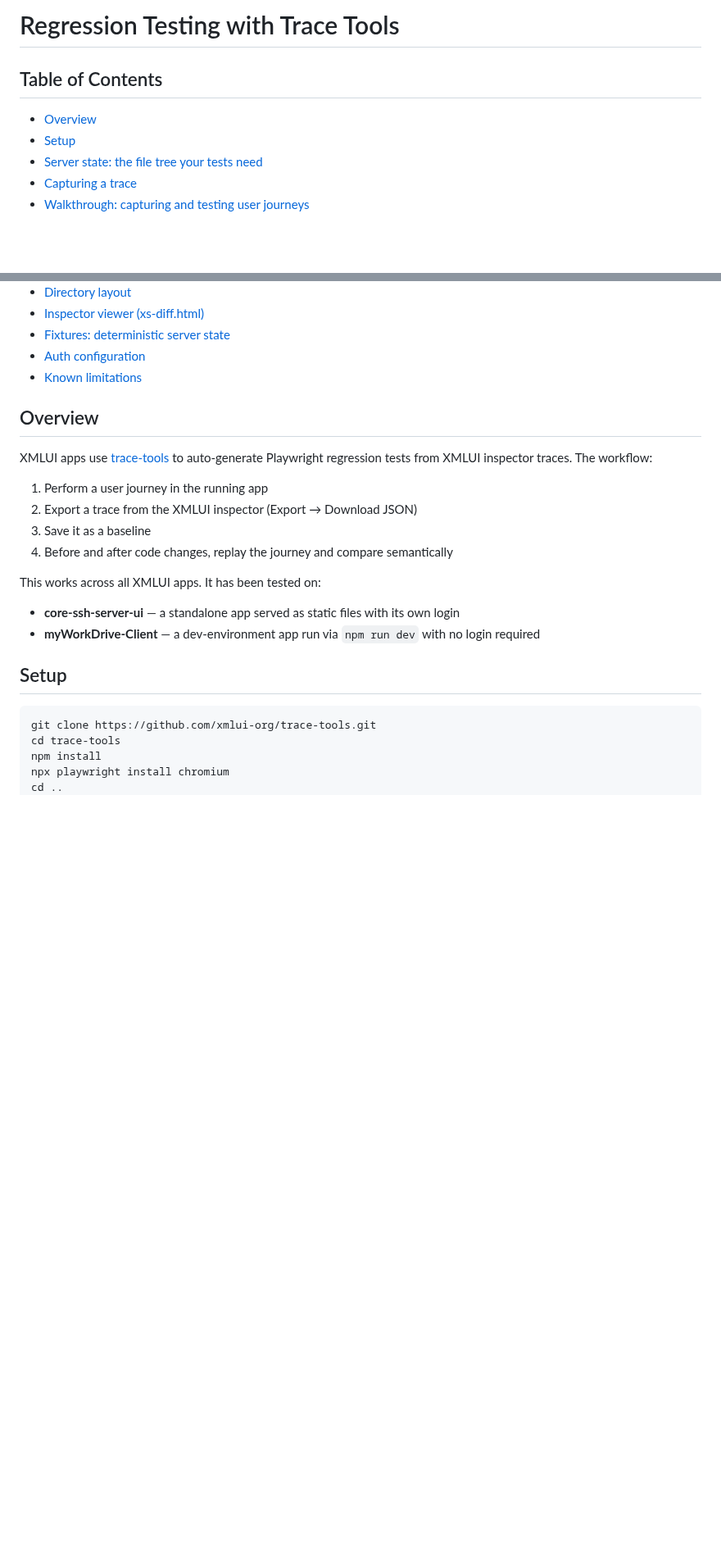
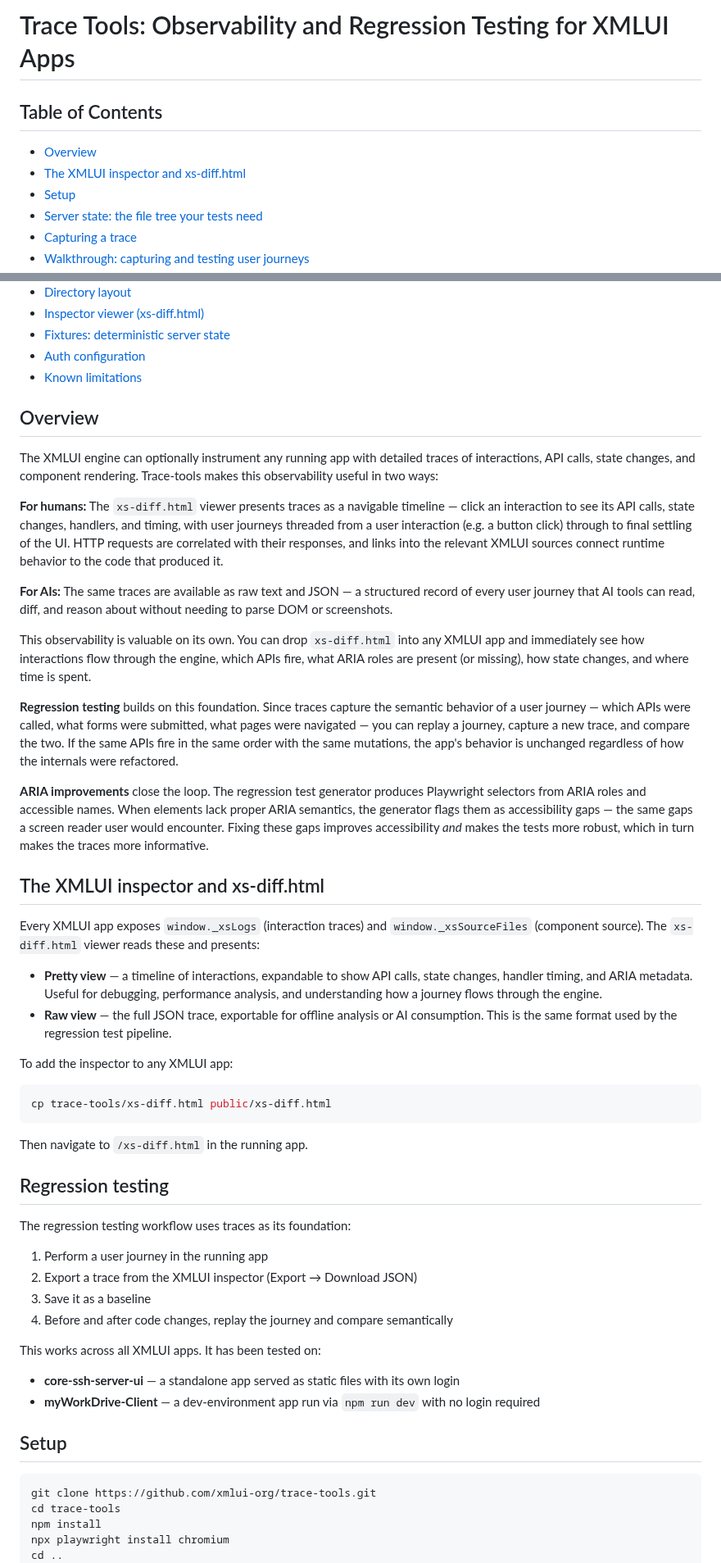
Before and after one commit to xmlui-org/trace-tools, a Markdown page: README.md, 2 parts joined by grey strips. Shown at 82% size. Drawn GitHub-style; blank space fills up the shorter version.

````diff
--- a/README.md
+++ b/README.md
@@ -1,8 +1,9 @@
-# Regression Testing with Trace Tools
+# Trace Tools: Observability and Regression Testing for XMLUI Apps
 
 ## Table of Contents
 
 - [Overview](#overview)
+- [The XMLUI inspector and xs-diff.html](#the-xmlui-inspector-and-xs-diffhtml)
 - [Setup](#setup)
 - [Server state: the file tree your tests need](#server-state-the-file-tree-your-tests-need)
 - [Capturing a trace](#capturing-a-trace)
@@ -24,7 +25,36 @@
 
 ## Overview
 
-XMLUI apps use [trace-tools](https://github.com/xmlui-org/trace-tools) to auto-generate Playwright regression tests from XMLUI inspector traces. The workflow:
+The XMLUI engine can optionally instrument any running app with detailed traces of interactions, API calls, state changes, and component rendering. Trace-tools makes this observability useful in two ways:
+
+**For humans:** The `xs-diff.html` viewer presents traces as a navigable timeline — click an interaction to see its API calls, state changes, handlers, and timing, with user journeys threaded from a user interaction (e.g. a button click) through to final settling of the UI. HTTP requests are correlated with their responses, and links into the relevant XMLUI sources connect runtime behavior to the code that produced it.
+
+**For AIs:** The same traces are available as raw text and JSON — a structured record of every user journey that AI tools can read, diff, and reason about without needing to parse DOM or screenshots.
+
+This observability is valuable on its own. You can drop `xs-diff.html` into any XMLUI app and immediately see how interactions flow through the engine, which APIs fire, what ARIA roles are present (or missing), how state changes, and where time is spent.
+
+**Regression testing** builds on this foundation. Since traces capture the semantic behavior of a user journey — which APIs were called, what forms were submitted, what pages were navigated — you can replay a journey, capture a new trace, and compare the two. If the same APIs fire in the same order with the same mutations, the app's behavior is unchanged regardless of how the internals were refactored.
+
+**ARIA improvements** close the loop. The regression test generator produces Playwright selectors from ARIA roles and accessible names. When elements lack proper ARIA semantics, the generator flags them as accessibility gaps — the same gaps a screen reader user would encounter. Fixing these gaps improves accessibility *and* makes the tests more robust, which in turn makes the traces more informative.
+
+## The XMLUI inspector and xs-diff.html
+
+Every XMLUI app exposes `window._xsLogs` (interaction traces) and `window._xsSourceFiles` (component source). The `xs-diff.html` viewer reads these and presents:
+
+- **Pretty view** — a timeline of interactions, expandable to show API calls, state changes, handler timing, and ARIA metadata. Useful for debugging, performance analysis, and understanding how a journey flows through the engine.
+- **Raw view** — the full JSON trace, exportable for offline analysis or AI consumption. This is the same format used by the regression test pipeline.
+
+To add the inspector to any XMLUI app:
+
+```bash
+cp trace-tools/xs-diff.html public/xs-diff.html
+```
+
+Then navigate to `/xs-diff.html` in the running app.
+
+## Regression testing
+
+The regression testing workflow uses traces as its foundation:
 
 1. Perform a user journey in the running app
 2. Export a trace from the XMLUI inspector (Export → Download JSON)
````
